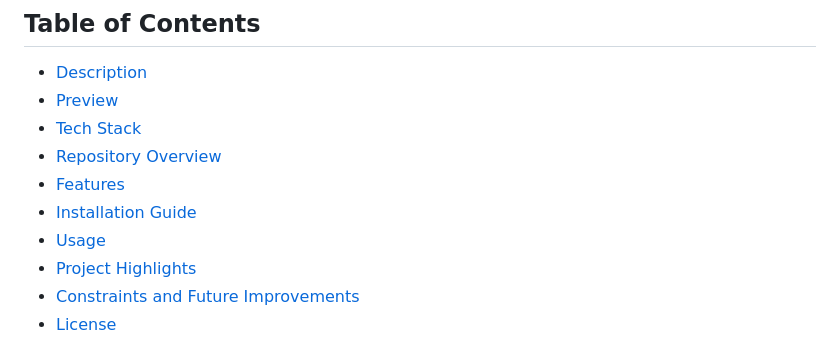
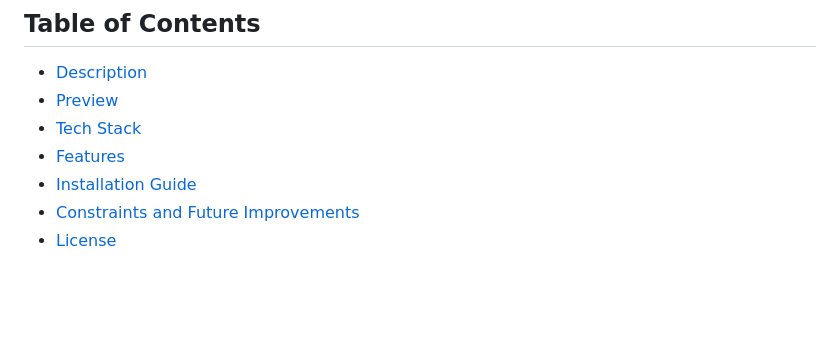
Before and after one commit to shoichiideologies/page-replacement-algorithm, a Markdown page: readme.md, the part around one of its changes. GitHub-like rendering; blank space fills up the shorter version.

```diff
--- a/readme.md
+++ b/readme.md
@@ -7,11 +7,8 @@ StepAlgo is an Electron-based desktop application for visualizing page-replaceme
 - [Description](#description)
 - [Preview](#preview)
 - [Tech Stack](#tech-stack)
-- [Repository Overview](#repository-overview)
 - [Features](#features)
 - [Installation Guide](#installation-guide)
-- [Usage](#usage)
-- [Project Highlights](#project-highlights)
 - [Constraints and Future Improvements](#constraints-and-future-improvements)
 - [License](#license)
 
```
Also changed, not shown: other parts of readme.md (+0 -34 lines).
